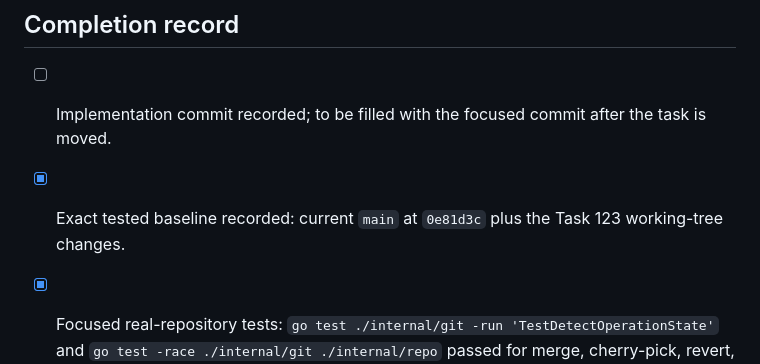
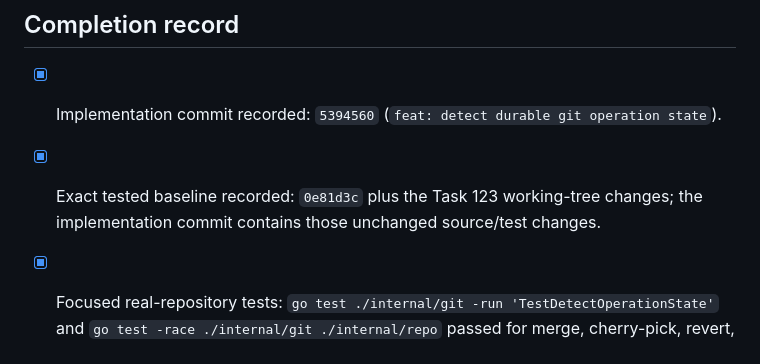
Before and after one commit to sphireinc/gitwatch, a Markdown page: tasks/completed/123-detect-git-sequencer-and-repository-operation-state-authoritatively.md, the part around the change. GitHub-like rendering.

Commit message:
docs: record task 123 completion evidence

```diff
--- a/tasks/completed/123-detect-git-sequencer-and-repository-operation-state-authoritatively.md
+++ b/tasks/completed/123-detect-git-sequencer-and-repository-operation-state-authoritatively.md
@@ -64,10 +64,11 @@ linked worktrees with real repositories.
 
 ## Completion record
 
-- [ ] Implementation commit recorded; to be filled with the focused commit
-  after the task is moved.
-- [x] Exact tested baseline recorded: current `main` at `0e81d3c` plus the
-  Task 123 working-tree changes.
+- [x] Implementation commit recorded: `5394560` (`feat: detect durable git
+  operation state`).
+- [x] Exact tested baseline recorded: `0e81d3c` plus the Task 123 working-tree
+  changes; the implementation commit contains those unchanged source/test
+  changes.
 - [x] Focused real-repository tests: `go test ./internal/git -run
   'TestDetectOperationState'` and `go test -race ./internal/git ./internal/repo`
   passed for merge, cherry-pick, revert, rebase, bisect, unknown metadata,
```
